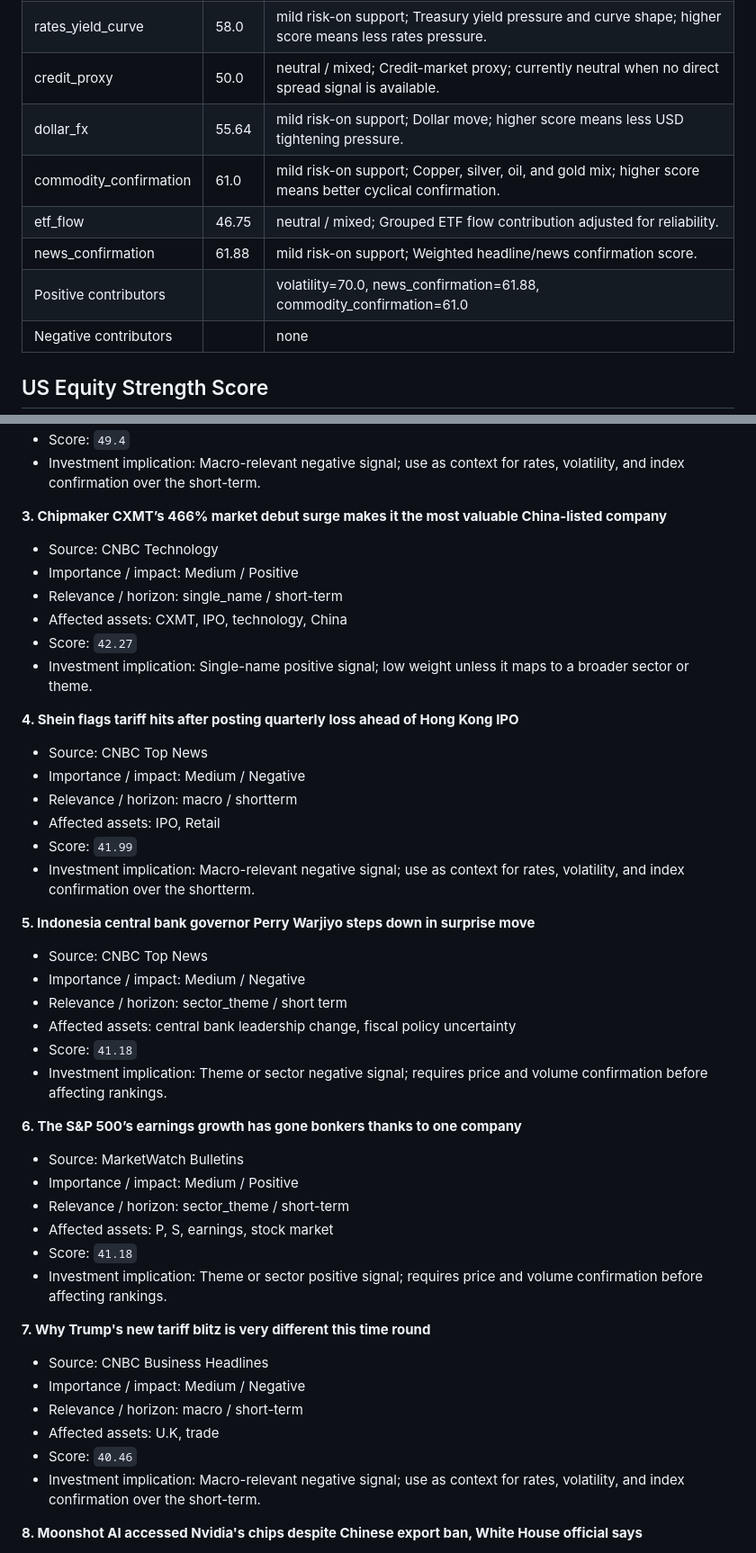
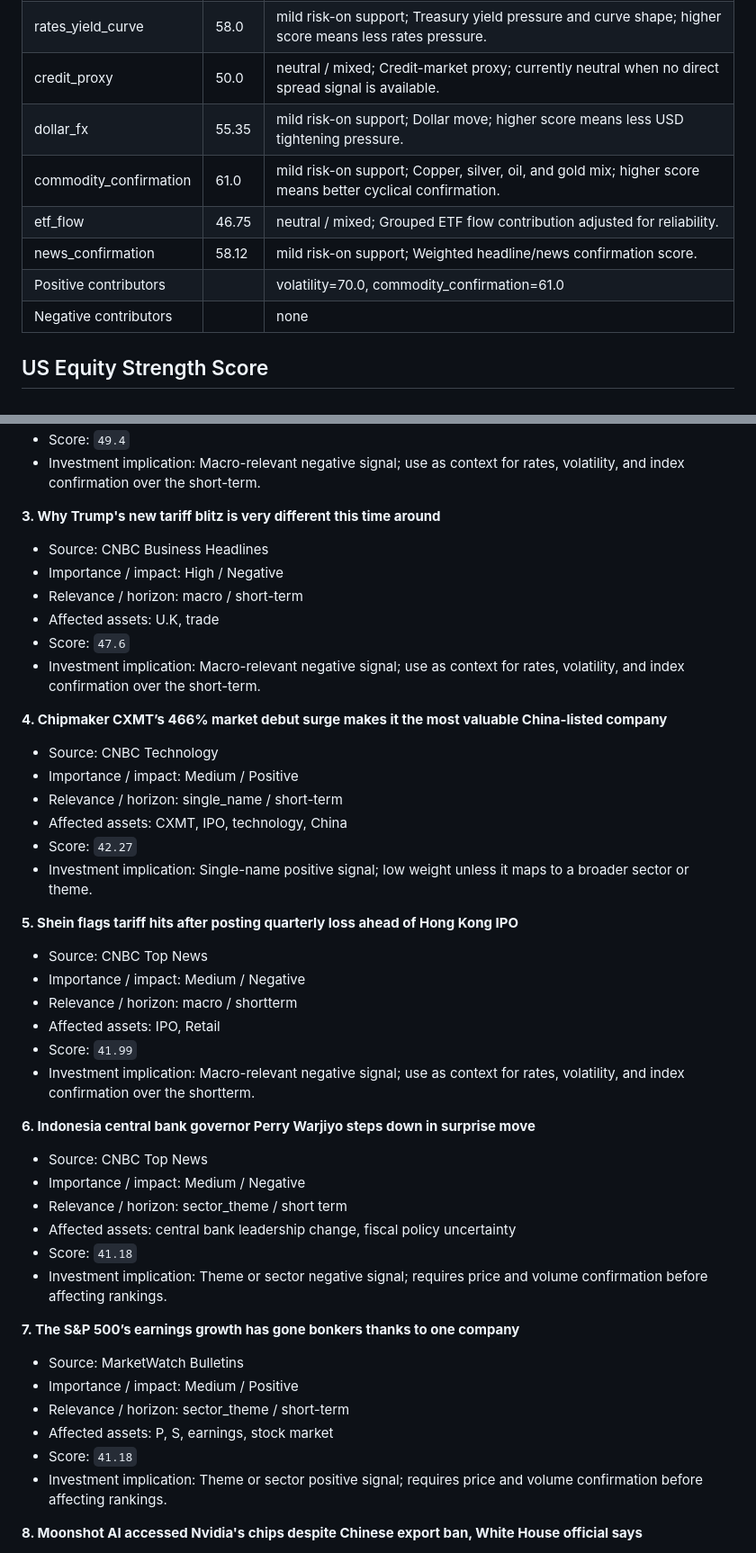
Before and after one commit to wkyjim/market-dashboard, a Markdown page: data/latest-report.md, 2 parts joined by grey strips. Shown at 90% size. Drawn GitHub-style.

Commit message:
Update latest market report

```diff
--- a/data/latest-report.md
+++ b/data/latest-report.md
@@ -24,11 +24,11 @@ Window: 24h
 | volatility | 70.0 | risk-on support; VIX level and change; higher score means calmer volatility conditions. |
 | rates_yield_curve | 58.0 | mild risk-on support; Treasury yield pressure and curve shape; higher score means less rates pressure. |
 | credit_proxy | 50.0 | neutral / mixed; Credit-market proxy; currently neutral when no direct spread signal is available. |
-| dollar_fx | 55.64 | mild risk-on support; Dollar move; higher score means less USD tightening pressure. |
+| dollar_fx | 55.35 | mild risk-on support; Dollar move; higher score means less USD tightening pressure. |
 | commodity_confirmation | 61.0 | mild risk-on support; Copper, silver, oil, and gold mix; higher score means better cyclical confirmation. |
 | etf_flow | 46.75 | neutral / mixed; Grouped ETF flow contribution adjusted for reliability. |
-| news_confirmation | 61.88 | mild risk-on support; Weighted headline/news confirmation score. |
-| Positive contributors |  | volatility=70.0, news_confirmation=61.88, commodity_confirmation=61.0 |
+| news_confirmation | 58.12 | mild risk-on support; Weighted headline/news confirmation score. |
+| Positive contributors |  | volatility=70.0, commodity_confirmation=61.0 |
 | Negative contributors |  | none |
 
 ## US Equity Strength Score
@@ -350,7 +350,15 @@ Supporting and detracting names are the top/bottom S&P 500 constituents by 20D r
 - Score: `49.4`
 - Investment implication: Macro-relevant negative signal; use as context for rates, volatility, and index confirmation over the short-term.
 
-**3. Chipmaker CXMT’s 466% market debut surge makes it the most valuable China-listed company**
+**3. Why Trump's new tariff blitz is very different this time around**
+- Source: CNBC Business Headlines
+- Importance / impact: High / Negative
+- Relevance / horizon: macro / short-term
+- Affected assets: U.K, trade
+- Score: `47.6`
+- Investment implication: Macro-relevant negative signal; use as context for rates, volatility, and index confirmation over the short-term.
+
+**4. Chipmaker CXMT’s 466% market debut surge makes it the most valuable China-listed company**
 - Source: CNBC Technology
 - Importance / impact: Medium / Positive
 - Relevance / horizon: single_name / short-term
@@ -358,7 +366,7 @@ Supporting and detracting names are the top/bottom S&P 500 constituents by 20D r
 - Score: `42.27`
 - Investment implication: Single-name positive signal; low weight unless it maps to a broader sector or theme.
 
-**4. Shein flags tariff hits after posting quarterly loss ahead of Hong Kong IPO**
+**5. Shein flags tariff hits after posting quarterly loss ahead of Hong Kong IPO**
 - Source: CNBC Top News
 - Importance / impact: Medium / Negative
 - Relevance / horizon: macro / shortterm
@@ -366,7 +374,7 @@ Supporting and detracting names are the top/bottom S&P 500 constituents by 20D r
 - Score: `41.99`
 - Investment implication: Macro-relevant negative signal; use as context for rates, volatility, and index confirmation over the shortterm.
 
-**5. Indonesia central bank governor Perry Warjiyo steps down in surprise move**
+**6. Indonesia central bank governor Perry Warjiyo steps down in surprise move**
 - Source: CNBC Top News
 - Importance / impact: Medium / Negative
 - Relevance / horizon: sector_theme / short term
@@ -374,21 +382,13 @@ Supporting and detracting names are the top/bottom S&P 500 constituents by 20D r
 - Score: `41.18`
 - Investment implication: Theme or sector negative signal; requires price and volume confirmation before affecting rankings.
 
-**6. The S&P 500’s earnings growth has gone bonkers thanks to one company**
+**7. The S&P 500’s earnings growth has gone bonkers thanks to one company**
 - Source: MarketWatch Bulletins
 - Importance / impact: Medium / Positive
 - Relevance / horizon: sector_theme / short-term
 - Affected assets: P, S, earnings, stock market
 - Score: `41.18`
 - Investment implication: Theme or sector positive signal; requires price and volume confirmation before affecting rankings.
-
-**7. Why Trump's new tariff blitz is very different this time round**
-- Source: CNBC Business Headlines
-- Importance / impact: Medium / Negative
-- Relevance / horizon: macro / short-term
-- Affected assets: U.K, trade
-- Score: `40.46`
-- Investment implication: Macro-relevant negative signal; use as context for rates, volatility, and index confirmation over the short-term.
 
 **8. Moonshot AI accessed Nvidia's chips despite Chinese export ban, White House official says**
 - Source: CNBC Technology
```
Also changed, not shown: other parts of data/latest-report.md (+19 -19 lines).
